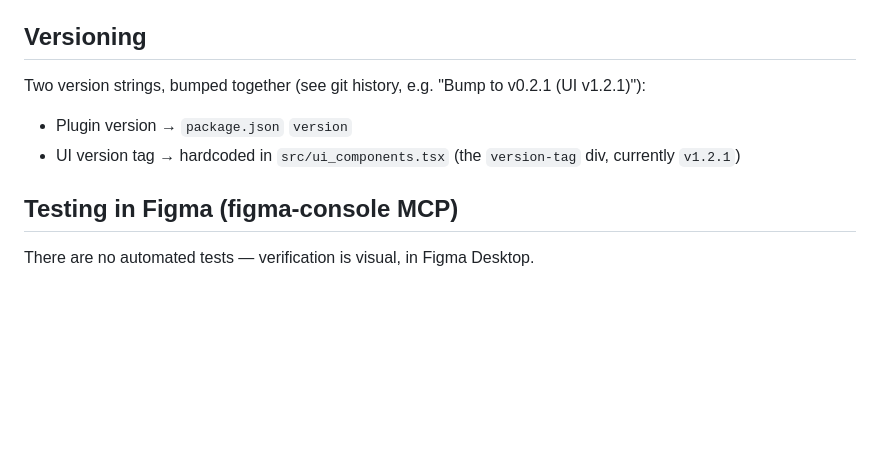
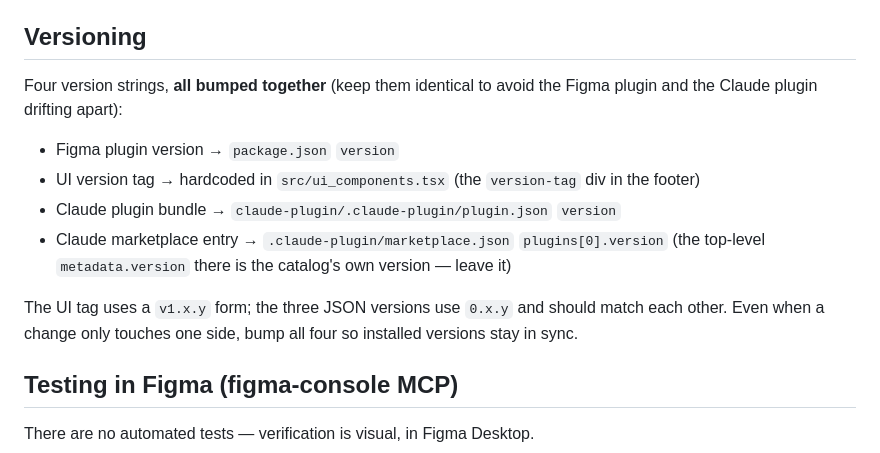
Before and after one commit to sherizan/designagent-figma, a Markdown page: CLAUDE.md, the part around the change. Rendered like a GitHub page; blank space fills up the shorter version.

Commit message:
docs: document all four version strings to bump in lockstep
The Claude plugin (plugin.json + marketplace entry) drifted from the Figma
plugin because CLAUDE.md only documented the two Figma-side versions. List all
four and require bumping them together.

Co-Authored-By: Claude Opus 4.8 (1M context) <noreply@anthropic.com>

```diff
--- a/CLAUDE.md
+++ b/CLAUDE.md
@@ -56,9 +56,16 @@ Shared types live in `src/core/types.ts`. Presets are defined there too (default
 
 ## Versioning
 
-Two version strings, bumped together (see git history, e.g. "Bump to v0.2.1 (UI v1.2.1)"):
-- Plugin version → `package.json` `version`
-- UI version tag → hardcoded in `src/ui_components.tsx` (the `version-tag` div, currently `v1.2.1`)
+Four version strings, **all bumped together** (keep them identical to avoid the Figma plugin
+and the Claude plugin drifting apart):
+- Figma plugin version → `package.json` `version`
+- UI version tag → hardcoded in `src/ui_components.tsx` (the `version-tag` div in the footer)
+- Claude plugin bundle → `claude-plugin/.claude-plugin/plugin.json` `version`
+- Claude marketplace entry → `.claude-plugin/marketplace.json` `plugins[0].version`
+  (the top-level `metadata.version` there is the catalog's own version — leave it)
+
+The UI tag uses a `v1.x.y` form; the three JSON versions use `0.x.y` and should match each
+other. Even when a change only touches one side, bump all four so installed versions stay in sync.
 
 ## Testing in Figma (figma-console MCP)
 
```
